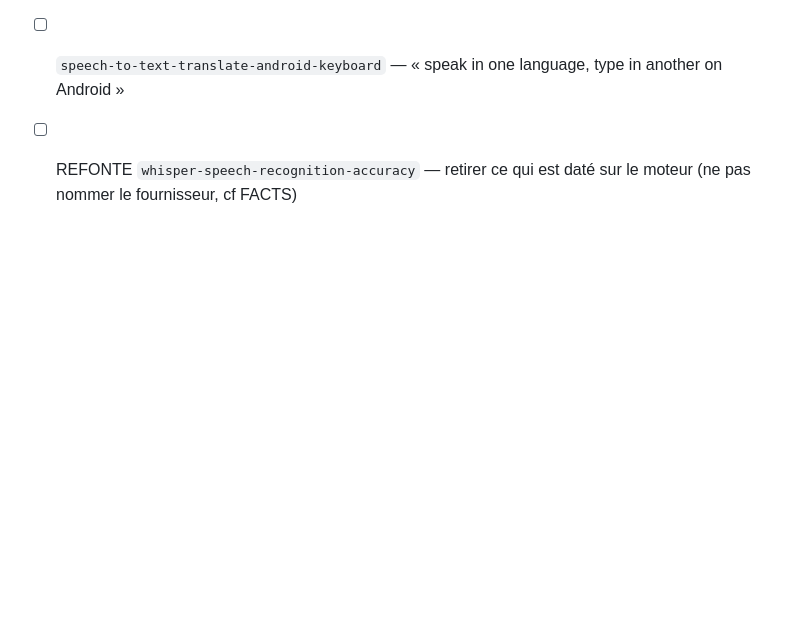
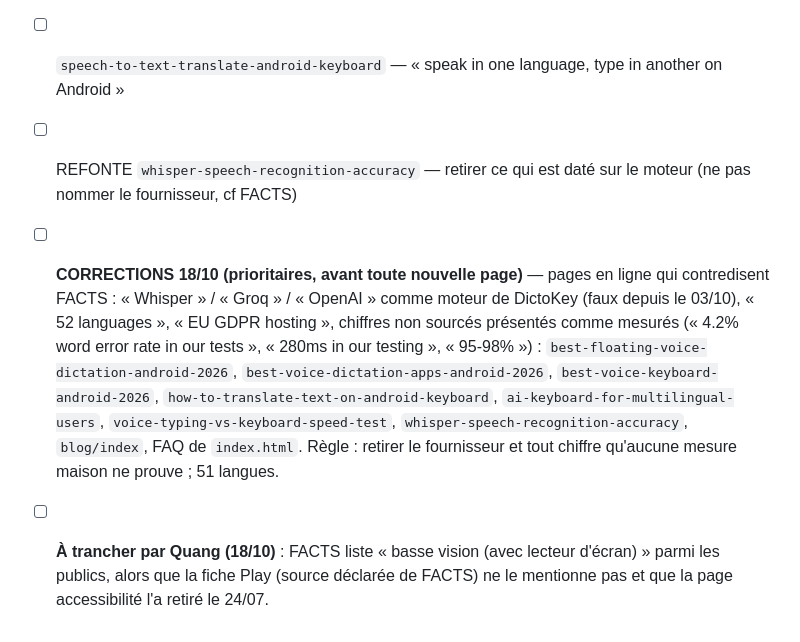
Before and after one commit to quang101182/dictokey-site, a Markdown page: _engine/BACKLOG.md, the part around the change. Rendered like a GitHub page; blank space fills up the shorter version.

```diff
--- a/_engine/BACKLOG.md
+++ b/_engine/BACKLOG.md
@@ -44,3 +44,12 @@
 - [ ] REFONTE `best-voice-dictation-apps-android-2026` — mettre à jour (même méthode que la refonte n° 5)
 - [ ] `speech-to-text-translate-android-keyboard` — « speak in one language, type in another on Android »
 - [ ] REFONTE `whisper-speech-recognition-accuracy` — retirer ce qui est daté sur le moteur (ne pas nommer le fournisseur, cf FACTS)
+- [ ] **CORRECTIONS 18/10 (prioritaires, avant toute nouvelle page)** — pages en ligne qui contredisent FACTS :
+      « Whisper » / « Groq » / « OpenAI » comme moteur de DictoKey (faux depuis le 03/10), « 52 languages »,
+      « EU GDPR hosting », chiffres non sourcés présentés comme mesurés (« 4.2% word error rate in our tests »,
+      « 280ms in our testing », « 95-98% ») : `best-floating-voice-dictation-android-2026`, `best-voice-dictation-apps-android-2026`,
+      `best-voice-keyboard-android-2026`, `how-to-translate-text-on-android-keyboard`, `ai-keyboard-for-multilingual-users`,
+      `voice-typing-vs-keyboard-speed-test`, `whisper-speech-recognition-accuracy`, `blog/index`, FAQ de `index.html`.
+      Règle : retirer le fournisseur et tout chiffre qu'aucune mesure maison ne prouve ; 51 langues.
+- [ ] **À trancher par Quang (18/10)** : FACTS liste « basse vision (avec lecteur d'écran) » parmi les publics, alors que
+      la fiche Play (source déclarée de FACTS) ne le mentionne pas et que la page accessibilité l'a retiré le 24/07.
```
Also changed, not shown: _engine/FACTS.md (+4 -3 lines).
